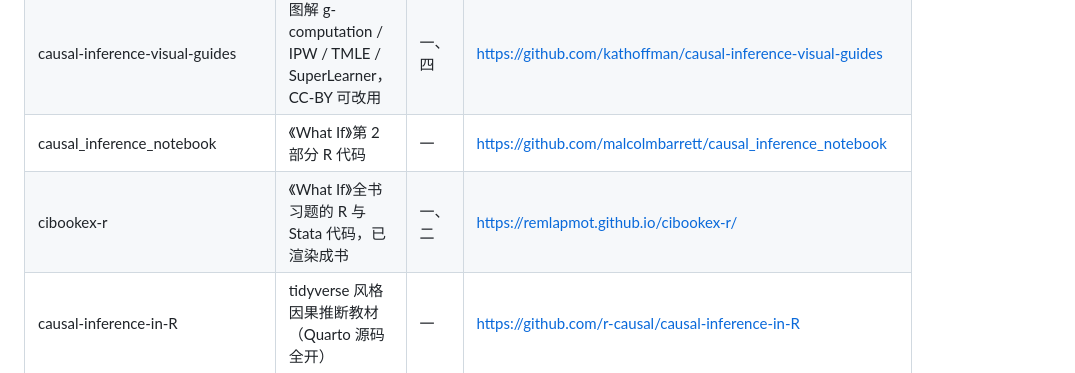
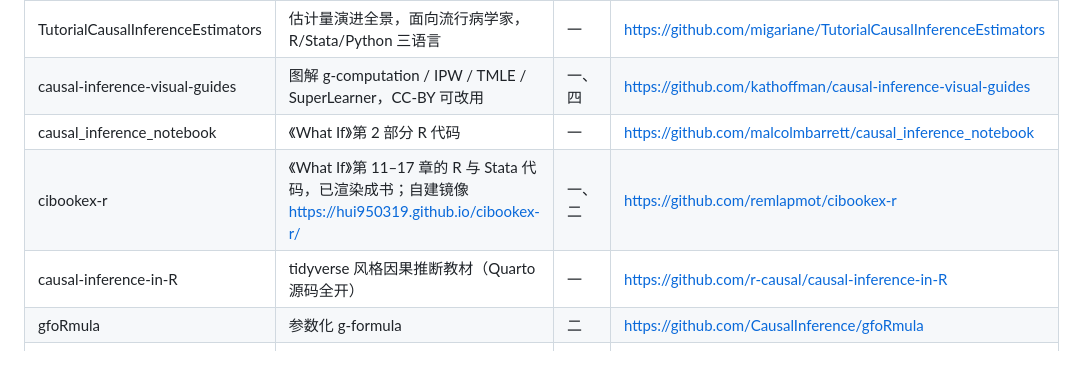
Before and after one commit to HUI950319/causalR, a Markdown page: learn/00-roadmap.md, the part around the change. Drawn GitHub-style.

```diff
--- a/learn/00-roadmap.md
+++ b/learn/00-roadmap.md
@@ -697,7 +697,7 @@ gitcreds::gitcreds_set()         # 粘贴 token
 | TutorialCausalInferenceEstimators | 估计量演进全景，面向流行病学家，R/Stata/Python 三语言 | 一 | https://github.com/migariane/TutorialCausalInferenceEstimators |
 | causal-inference-visual-guides | 图解 g-computation / IPW / TMLE / SuperLearner，CC-BY 可改用 | 一、四 | https://github.com/kathoffman/causal-inference-visual-guides |
 | causal_inference_notebook | 《What If》第 2 部分 R 代码 | 一 | https://github.com/malcolmbarrett/causal_inference_notebook |
-| cibookex-r | 《What If》全书习题的 R 与 Stata 代码，已渲染成书 | 一、二 | https://remlapmot.github.io/cibookex-r/ |
+| cibookex-r | 《What If》第 11–17 章的 R 与 Stata 代码，已渲染成书；自建镜像 https://hui950319.github.io/cibookex-r/ | 一、二 | https://github.com/remlapmot/cibookex-r |
 | causal-inference-in-R | tidyverse 风格因果推断教材（Quarto 源码全开） | 一 | https://github.com/r-causal/causal-inference-in-R |
 | gfoRmula | 参数化 g-formula | 二 | https://github.com/CausalInference/gfoRmula |
 | TrialEmulation | 序贯试验 TTE 工业级实现（剑桥 MRC + Roche） | 三 | https://github.com/Causal-LDA/TrialEmulation |
```
Also changed, not shown: README.md (+12 -0 lines).
